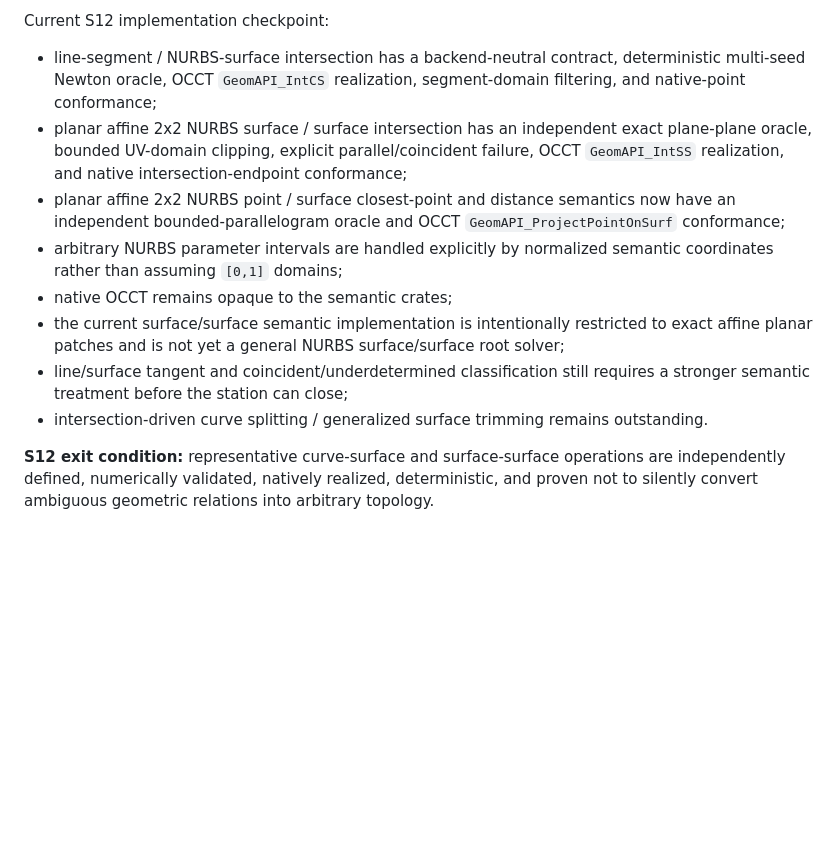
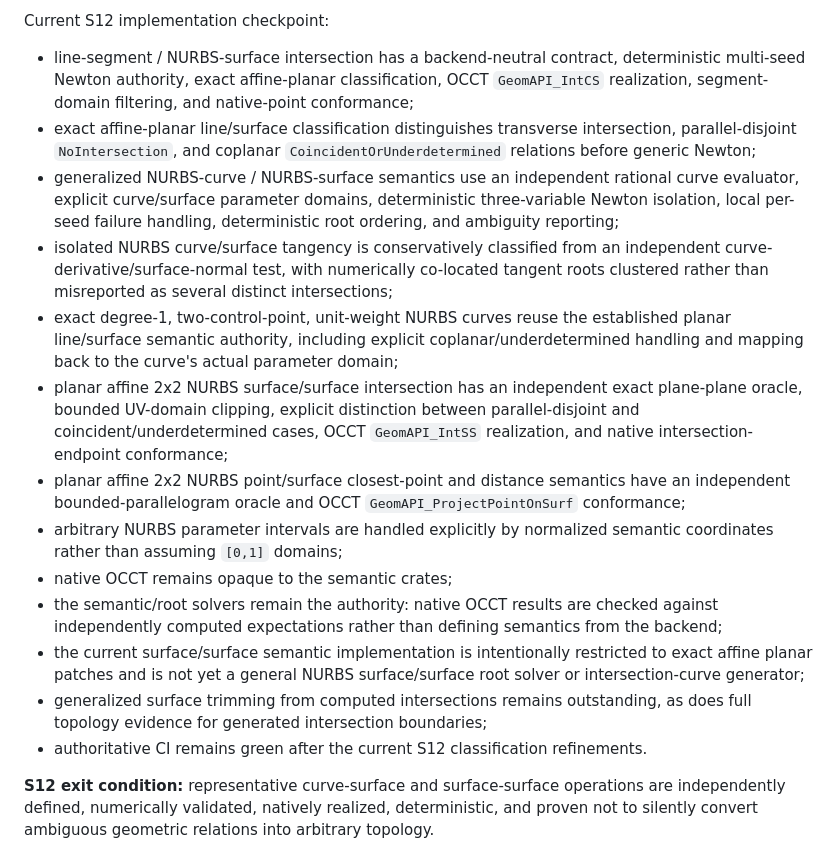
Before and after one commit to shennagyp-netizen/UMLCAD.V.6, a Markdown page: docs/V6_ROADMAP_STATIONS.md, the part around the change. Rendered like a GitHub page; blank space fills up the shorter version.

Commit message:
S12: record verified intersection classification progress

```diff
--- a/docs/V6_ROADMAP_STATIONS.md
+++ b/docs/V6_ROADMAP_STATIONS.md
@@ -92,14 +92,19 @@ Required work:
 
 Current S12 implementation checkpoint:
 
-- line-segment / NURBS-surface intersection has a backend-neutral contract, deterministic multi-seed Newton oracle, OCCT `GeomAPI_IntCS` realization, segment-domain filtering, and native-point conformance;
-- planar affine 2x2 NURBS surface / surface intersection has an independent exact plane-plane oracle, bounded UV-domain clipping, explicit parallel/coincident failure, OCCT `GeomAPI_IntSS` realization, and native intersection-endpoint conformance;
-- planar affine 2x2 NURBS point / surface closest-point and distance semantics now have an independent bounded-parallelogram oracle and OCCT `GeomAPI_ProjectPointOnSurf` conformance;
+- line-segment / NURBS-surface intersection has a backend-neutral contract, deterministic multi-seed Newton authority, exact affine-planar classification, OCCT `GeomAPI_IntCS` realization, segment-domain filtering, and native-point conformance;
+- exact affine-planar line/surface classification distinguishes transverse intersection, parallel-disjoint `NoIntersection`, and coplanar `CoincidentOrUnderdetermined` relations before generic Newton;
+- generalized NURBS-curve / NURBS-surface semantics use an independent rational curve evaluator, explicit curve/surface parameter domains, deterministic three-variable Newton isolation, local per-seed failure handling, deterministic root ordering, and ambiguity reporting;
+- isolated NURBS curve/surface tangency is conservatively classified from an independent curve-derivative/surface-normal test, with numerically co-located tangent roots clustered rather than misreported as several distinct intersections;
+- exact degree-1, two-control-point, unit-weight NURBS curves reuse the established planar line/surface semantic authority, including explicit coplanar/underdetermined handling and mapping back to the curve's actual parameter domain;
+- planar affine 2x2 NURBS surface/surface intersection has an independent exact plane-plane oracle, bounded UV-domain clipping, explicit distinction between parallel-disjoint and coincident/underdetermined cases, OCCT `GeomAPI_IntSS` realization, and native intersection-endpoint conformance;
+- planar affine 2x2 NURBS point/surface closest-point and distance semantics have an independent bounded-parallelogram oracle and OCCT `GeomAPI_ProjectPointOnSurf` conformance;
 - arbitrary NURBS parameter intervals are handled explicitly by normalized semantic coordinates rather than assuming `[0,1]` domains;
 - native OCCT remains opaque to the semantic crates;
-- the current surface/surface semantic implementation is intentionally restricted to exact affine planar patches and is not yet a general NURBS surface/surface root solver;
-- line/surface tangent and coincident/underdetermined classification still requires a stronger semantic treatment before the station can close;
-- intersection-driven curve splitting / generalized surface trimming remains outstanding.
+- the semantic/root solvers remain the authority: native OCCT results are checked against independently computed expectations rather than defining semantics from the backend;
+- the current surface/surface semantic implementation is intentionally restricted to exact affine planar patches and is not yet a general NURBS surface/surface root solver or intersection-curve generator;
+- generalized surface trimming from computed intersections remains outstanding, as does full topology evidence for generated intersection boundaries;
+- authoritative CI remains green after the current S12 classification refinements.
 
 **S12 exit condition:** representative curve-surface and surface-surface operations are independently defined, numerically validated, natively realized, deterministic, and proven not to silently convert ambiguous geometric relations into arbitrary topology.
 
```
